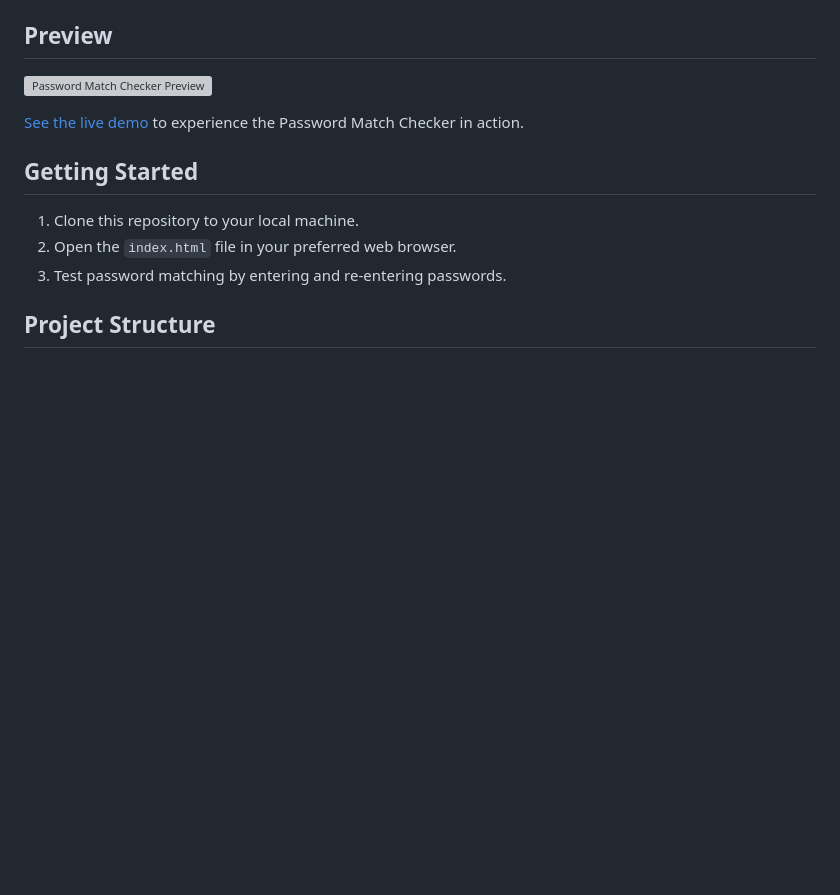
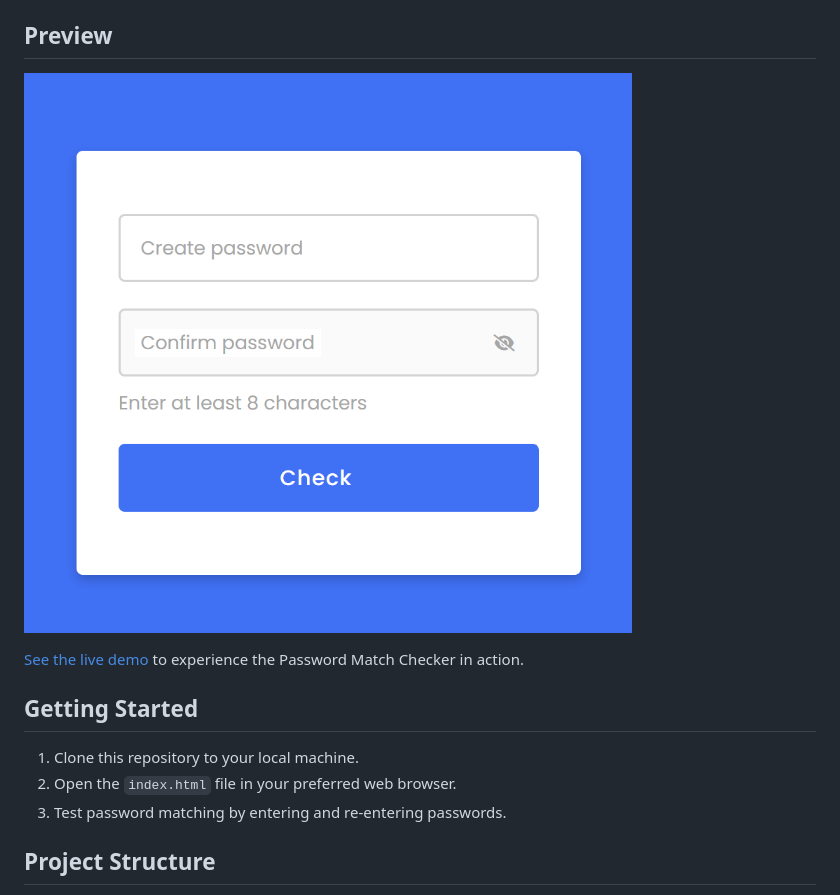
Before and after one commit to meyvndev/password-check, a Markdown page: README.md, the part around the change. Rendered like a GitHub page; pictures changed too: preview.png (added); blank space fills up the shorter version; grey boxes are pictures that could not be loaded.

```diff
--- a/README.md
+++ b/README.md
@@ -9,7 +9,7 @@ Welcome to the Password Match Checker project! 🔒 This web application allows
 - Built with HTML, CSS, and JavaScript
 
 ## Preview
-![Password Match Checker Preview](images/preview.png)
+![Password Match Checker Preview](preview.png)
 
 [See the live demo](#) to experience the Password Match Checker in action.
 
```
